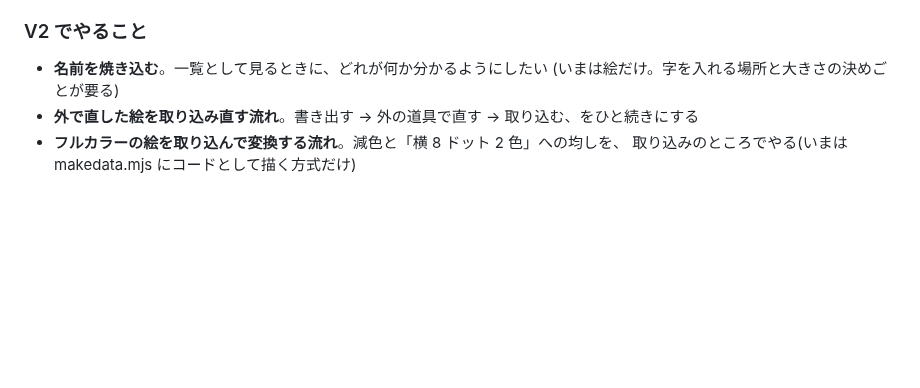
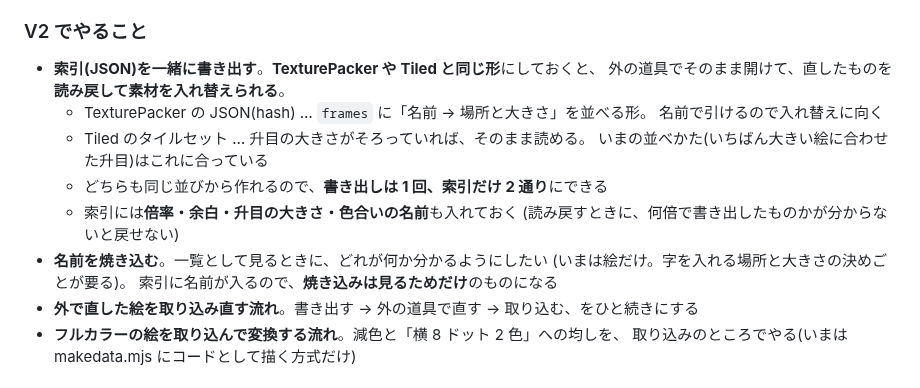
Before and after one commit to harayoki/temp_mmsxx_game_demo1, a Markdown page: docs/TODO.md, the part around the change. GitHub-like rendering; blank space fills up the shorter version.

Commit message:
書き出しの索引は V2 で TexturePacker や Tiled の形にすると書き足す
Co-Authored-By: Claude Opus 5 <noreply@anthropic.com>

```diff
--- a/docs/TODO.md
+++ b/docs/TODO.md
@@ -305,8 +305,18 @@ mmsxxSheet('bg', 1, 1024)       // BG も同じように
 
 ### V2 でやること
 
+- **索引(JSON)を一緒に書き出す**。**TexturePacker や Tiled と同じ形**にしておくと、
+  外の道具でそのまま開けて、直したものを**読み戻して素材を入れ替えられる**。
+  - TexturePacker の JSON(hash) … `frames` に「名前 → 場所と大きさ」を並べる形。
+    名前で引けるので入れ替えに向く
+  - Tiled のタイルセット … 升目の大きさがそろっていれば、そのまま読める。
+    いまの並べかた(いちばん大きい絵に合わせた升目)はこれに合っている
+  - どちらも同じ並びから作れるので、**書き出しは 1 回、索引だけ 2 通り**にできる
+  - 索引には**倍率・余白・升目の大きさ・色合いの名前**も入れておく
+    (読み戻すときに、何倍で書き出したものかが分からないと戻せない)
 - **名前を焼き込む**。一覧として見るときに、どれが何か分かるようにしたい
-  (いまは絵だけ。字を入れる場所と大きさの決めごとが要る)
+  (いまは絵だけ。字を入れる場所と大きさの決めごとが要る)。
+  索引に名前が入るので、**焼き込みは見るためだけ**のものになる
 - **外で直した絵を取り込み直す流れ**。書き出す → 外の道具で直す → 取り込む、をひと続きにする
 - **フルカラーの絵を取り込んで変換する流れ**。減色と「横 8 ドット 2 色」への均しを、
   取り込みのところでやる(いまは makedata.mjs にコードとして描く方式だけ)
```
